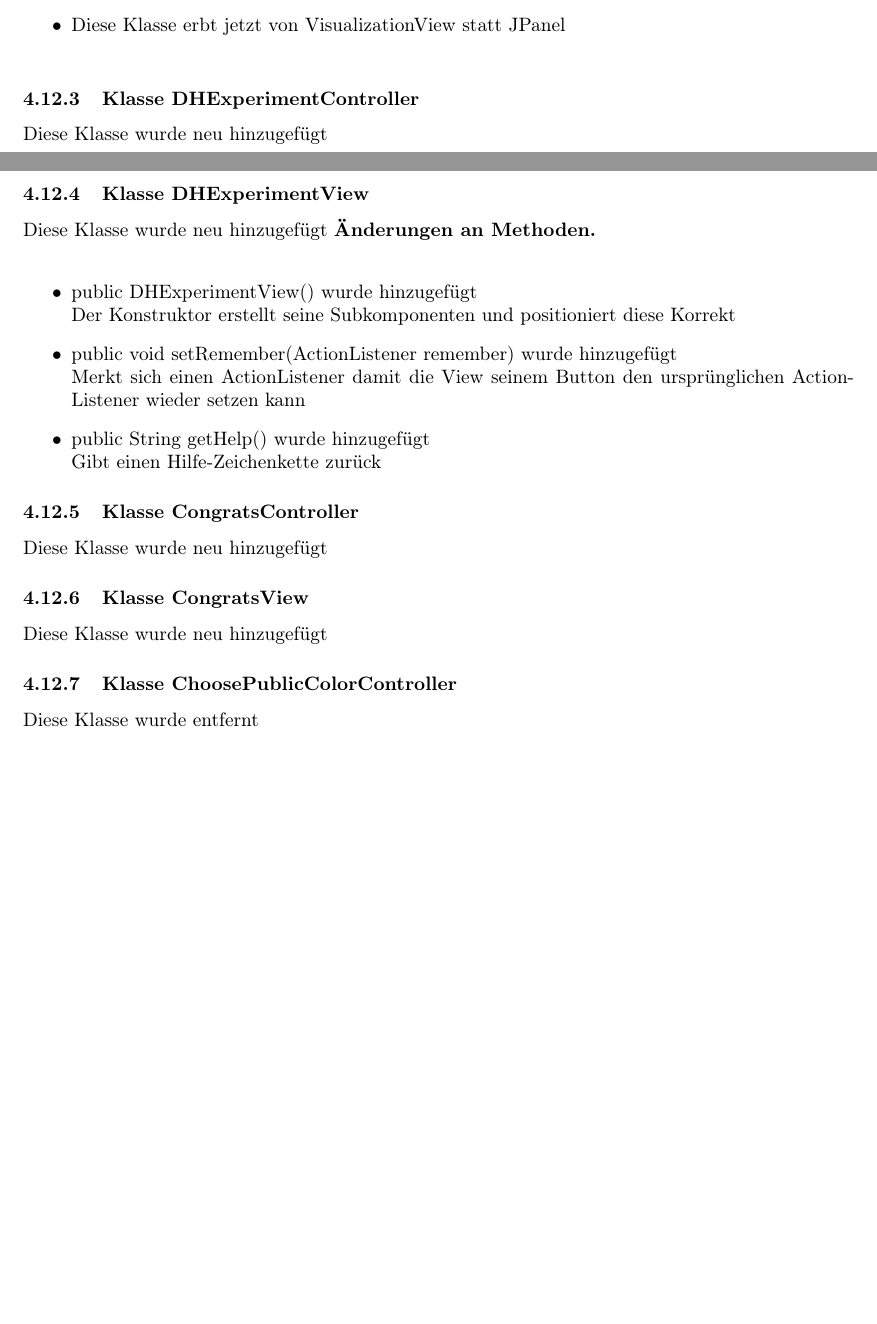
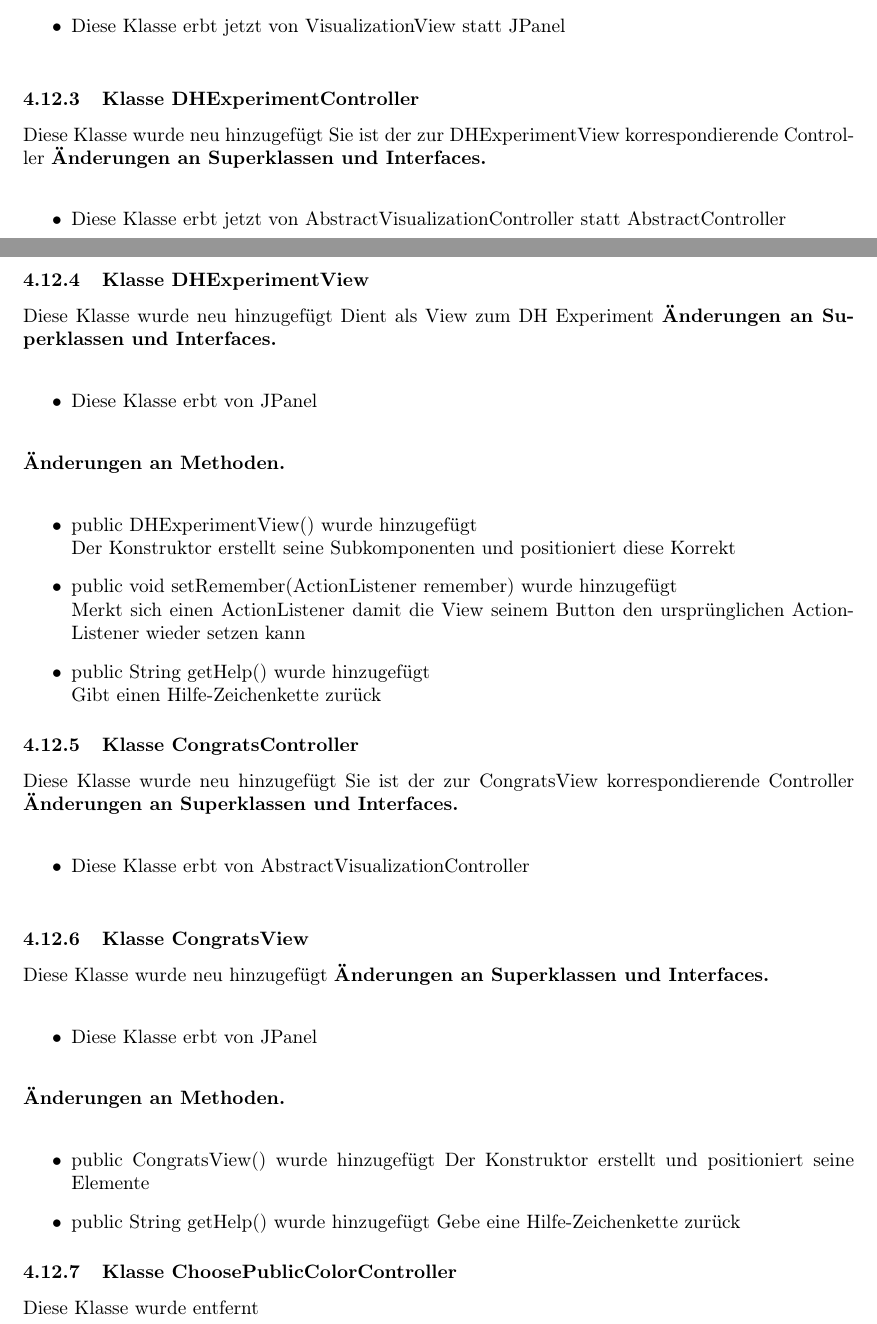
Before and after one commit to matthiasplappert/Cryptographics, a LaTeX document (cg_implementierungsheft/cg_implementierung.tex): two parts of pages 18 and 19 of 21 before the commit and two parts of pages 19 and 20 of 22 after it, joined at a grey line, cut so that both start at the same text, the shorter picture padded with empty space. Compiled offline with pdfLaTeX.

Commit message:
add to tex file

```diff
--- a/cg_implementierungsheft/cg_implementierung.tex
+++ b/cg_implementierungsheft/cg_implementierung.tex
@@ -593,9 +635,19 @@ Hier kommt rein wenn z.B. ein Package komplett weggefallen ist oder so
 
 	\subsubsection{Klasse DHExperimentController}
     Diese Klasse wurde neu hinzugefügt
+    Sie ist der zur DHExperimentView korrespondierende Controller
+	    \textbf{Änderungen an Superklassen und Interfaces.}\newline
+        \begin{itemize}
+            \item Diese Klasse erbt jetzt von AbstractVisualizationController statt AbstractController\newline
+        \end{itemize}
 
 	\subsubsection{Klasse DHExperimentView}
     Diese Klasse wurde neu hinzugefügt
+    Dient als View zum DH Experiment
+	    \textbf{Änderungen an Superklassen und Interfaces.}\newline
+        \begin{itemize}
+            \item Diese Klasse erbt von JPanel\newline
+        \end{itemize}
     \textbf{Änderungen an Methoden.}\newline
 	   \begin{itemize}
            \item public DHExperimentView() wurde hinzugefügt\newline
@@ -610,9 +662,25 @@ Hier kommt rein wenn z.B. ein Package komplett weggefallen ist oder so
 
 	\subsubsection{Klasse CongratsController}
     Diese Klasse wurde neu hinzugefügt
+    Sie ist der zur CongratsView korrespondierende Controller
+	    \textbf{Änderungen an Superklassen und Interfaces.}\newline
+        \begin{itemize}
+            \item Diese Klasse erbt von AbstractVisualizationController \newline
+           \end{itemize}
 
 	\subsubsection{Klasse CongratsView}
     Diese Klasse wurde neu hinzugefügt
+	    \textbf{Änderungen an Superklassen und Interfaces.}\newline
+        \begin{itemize}
+            \item Diese Klasse erbt von JPanel \newline
+           \end{itemize}
+    \textbf{Änderungen an Methoden.}\newline
+	   \begin{itemize}
+           \item public CongratsView() wurde hinzugefügt
+               Der Konstruktor erstellt und positioniert seine Elemente
+           \item public String getHelp() wurde hinzugefügt
+               Gebe eine Hilfe-Zeichenkette zurück
+           \end{itemize}
 
 	\subsubsection{Klasse ChoosePublicColorController}
     Diese Klasse wurde entfernt
```
Also changed, not shown: cg_implementierungsheft/cg_implementierung.tex (48 more changed lines).
